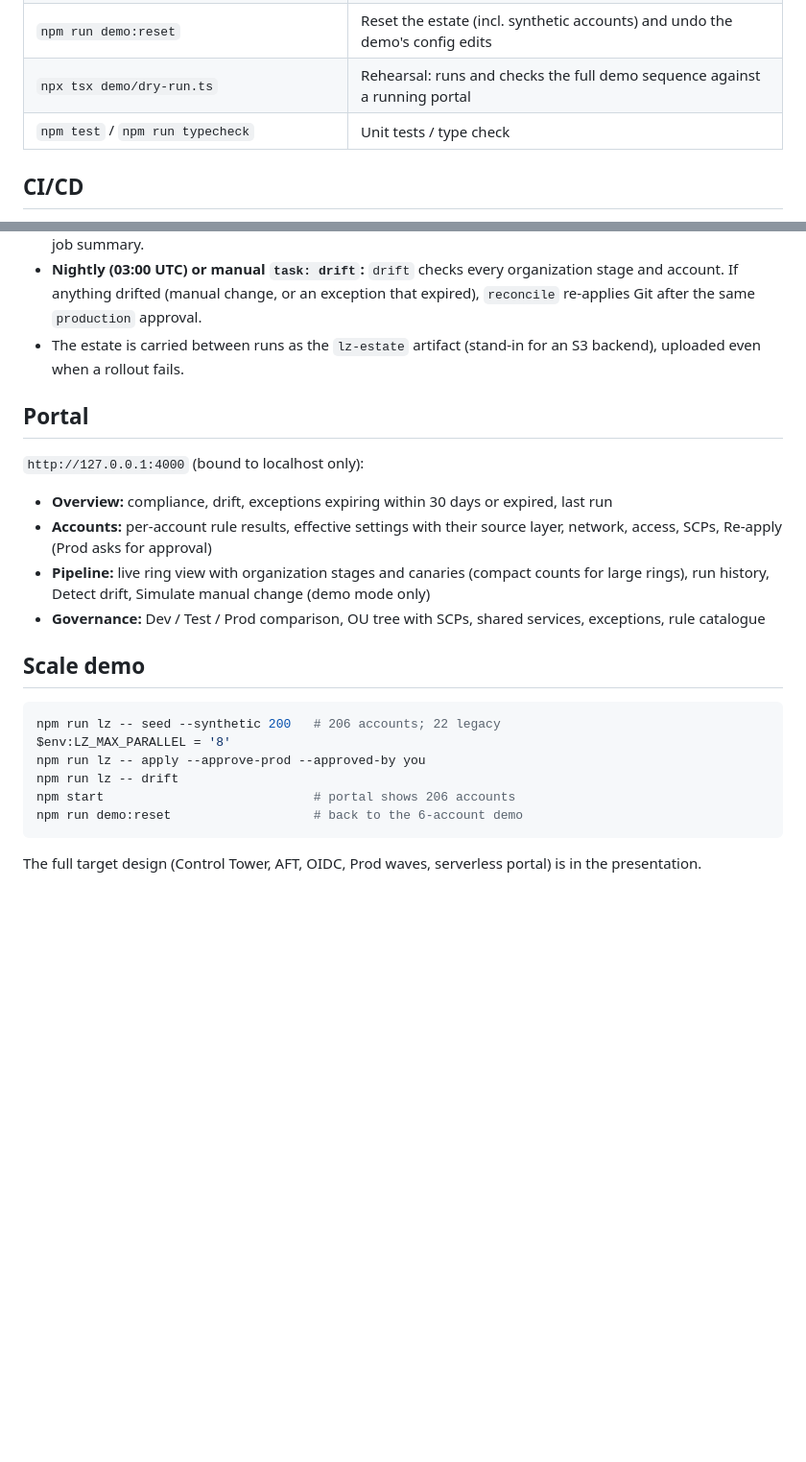
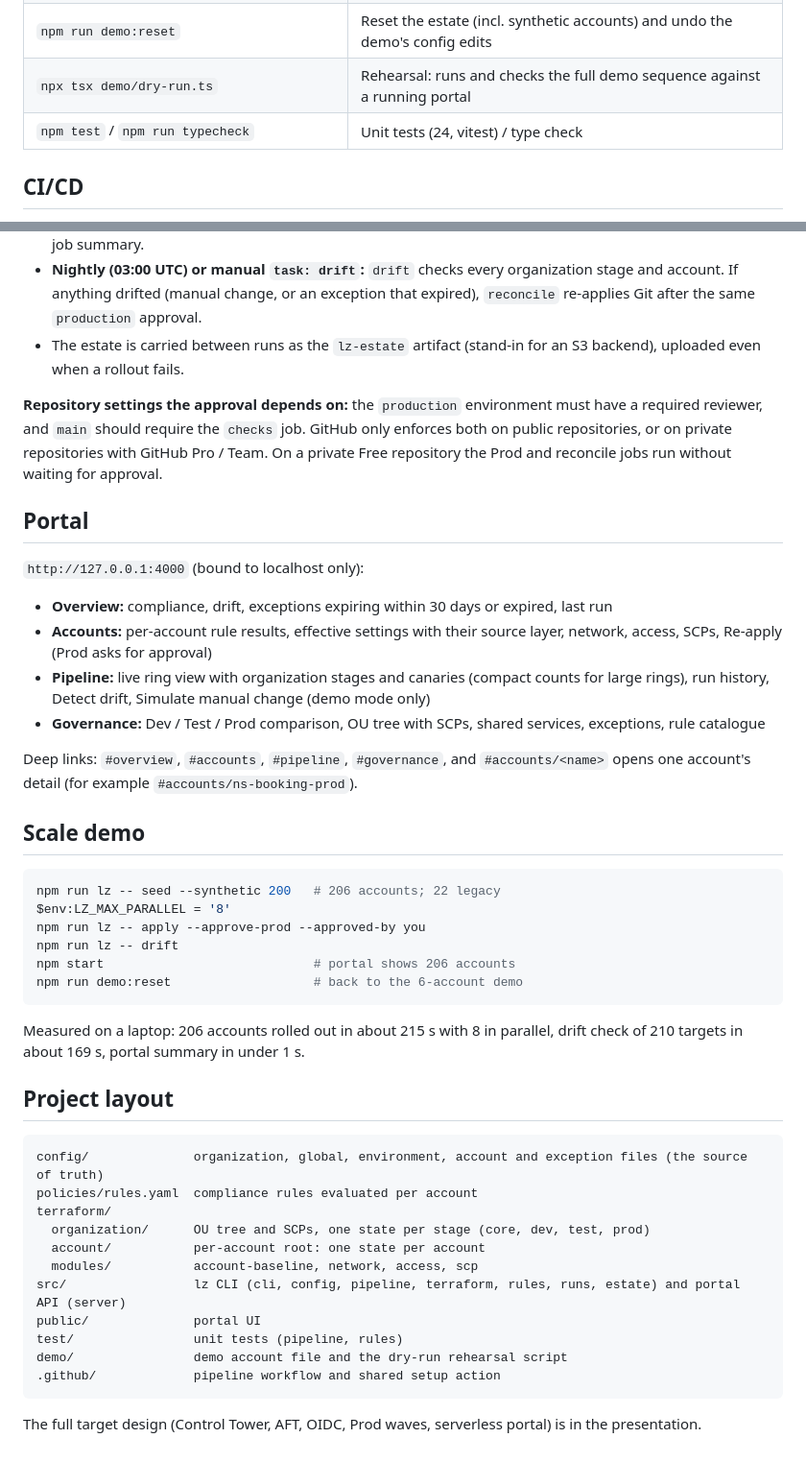
Before and after one commit to ghaleb-awwad/northstar-landing-zone-poc, a Markdown page: README.md, 2 parts joined by grey strips. Shown at 96% size. Drawn GitHub-style; blank space fills up the shorter version.

Commit message:
README: situations A/B/C, deep links, project layout, scale numbers, approval settings

````diff
--- a/README.md
+++ b/README.md
@@ -93,7 +105,7 @@ effective settings = merge(global.defaults, environments/<env>.settings, account
 | `npm run lz -- seed --synthetic <n>` | Scale demo: reset, then generate `<n>` (max 600) accounts in `.lz/synthetic/` (never in `config/`), 10% of them legacy |
 | `npm run demo:reset` | Reset the estate (incl. synthetic accounts) and undo the demo's config edits |
 | `npx tsx demo/dry-run.ts` | Rehearsal: runs and checks the full demo sequence against a running portal |
-| `npm test` / `npm run typecheck` | Unit tests / type check |
+| `npm test` / `npm run typecheck` | Unit tests (24, vitest) / type check |
 
 ## CI/CD
 
@@ -104,6 +116,8 @@ effective settings = merge(global.defaults, environments/<env>.settings, account
 - **Nightly (03:00 UTC) or manual `task: drift`:** `drift` checks every organization stage and account. If anything drifted (manual change, or an exception that expired), `reconcile` re-applies Git after the same `production` approval.
 - The estate is carried between runs as the `lz-estate` artifact (stand-in for an S3 backend), uploaded even when a rollout fails.
 
+**Repository settings the approval depends on:** the `production` environment must have a required reviewer, and `main` should require the `checks` job. GitHub only enforces both on public repositories, or on private repositories with GitHub Pro / Team. On a private Free repository the Prod and reconcile jobs run without waiting for approval.
+
 ## Portal
 
 `http://127.0.0.1:4000` (bound to localhost only):
@@ -112,6 +126,8 @@ effective settings = merge(global.defaults, environments/<env>.settings, account
 - **Accounts:** per-account rule results, effective settings with their source layer, network, access, SCPs, Re-apply (Prod asks for approval)
 - **Pipeline:** live ring view with organization stages and canaries (compact counts for large rings), run history, Detect drift, Simulate manual change (demo mode only)
 - **Governance:** Dev / Test / Prod comparison, OU tree with SCPs, shared services, exceptions, rule catalogue
+
+Deep links: `#overview`, `#accounts`, `#pipeline`, `#governance`, and `#accounts/<name>` opens one account's detail (for example `#accounts/ns-booking-prod`).
 
 ## Scale demo
 
@@ -124,4 +140,22 @@ npm start                            # portal shows 206 accounts
 npm run demo:reset                   # back to the 6-account demo
 ```
 
+Measured on a laptop: 206 accounts rolled out in about 215 s with 8 in parallel, drift check of 210 targets in about 169 s, portal summary in under 1 s.
+
+## Project layout
+
+```
+config/              organization, global, environment, account and exception files (the source of truth)
+policies/rules.yaml  compliance rules evaluated per account
+terraform/
+  organization/      OU tree and SCPs, one state per stage (core, dev, test, prod)
+  account/           per-account root: one state per account
+  modules/           account-baseline, network, access, scp
+src/                 lz CLI (cli, config, pipeline, terraform, rules, runs, estate) and portal API (server)
+public/              portal UI
+test/                unit tests (pipeline, rules)
+demo/                demo account file and the dry-run rehearsal script
+.github/             pipeline workflow and shared setup action
+```
+
 The full target design (Control Tower, AFT, OIDC, Prod waves, serverless portal) is in the presentation.
````
Also changed, not shown: other parts of README.md (+12 -0 lines).
